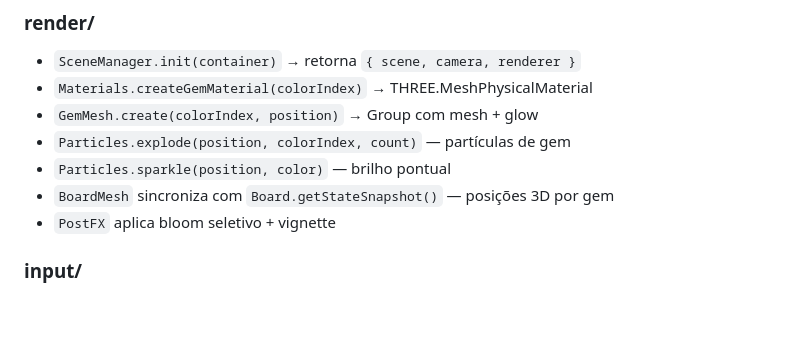
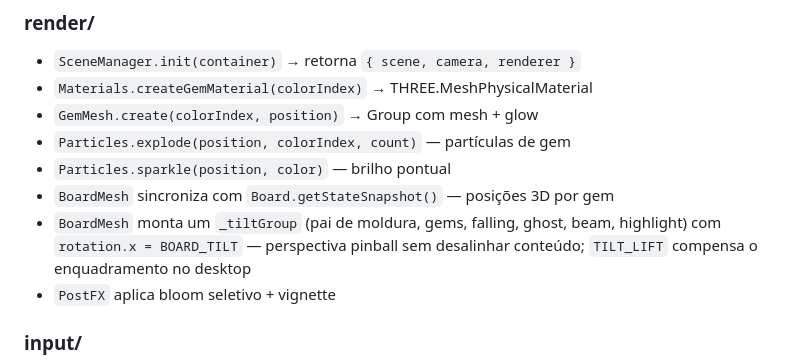
Before and after one commit to fecolinhares/match-3djs, a Markdown page: ARCHITECTURE.md, the part around the change. GitHub-like rendering; blank space fills up the shorter version.

```diff
--- a/ARCHITECTURE.md
+++ b/ARCHITECTURE.md
@@ -46,6 +46,9 @@ index.html → src/main.js (game loop)
 - `Particles.explode(position, colorIndex, count)` — partículas de gem
 - `Particles.sparkle(position, color)` — brilho pontual
 - `BoardMesh` sincroniza com `Board.getStateSnapshot()` — posições 3D por gem
+- `BoardMesh` monta um `_tiltGroup` (pai de moldura, gems, falling, ghost,
+  beam, highlight) com `rotation.x = BOARD_TILT` — perspectiva pinball sem
+  desalinhar conteúdo; `TILT_LIFT` compensa o enquadramento no desktop
 - `PostFX` aplica bloom seletivo + vignette
 
 ### input/
```
Also changed, not shown: DESIGN.md (+5 -0 lines), README.md (+4 -0 lines).
